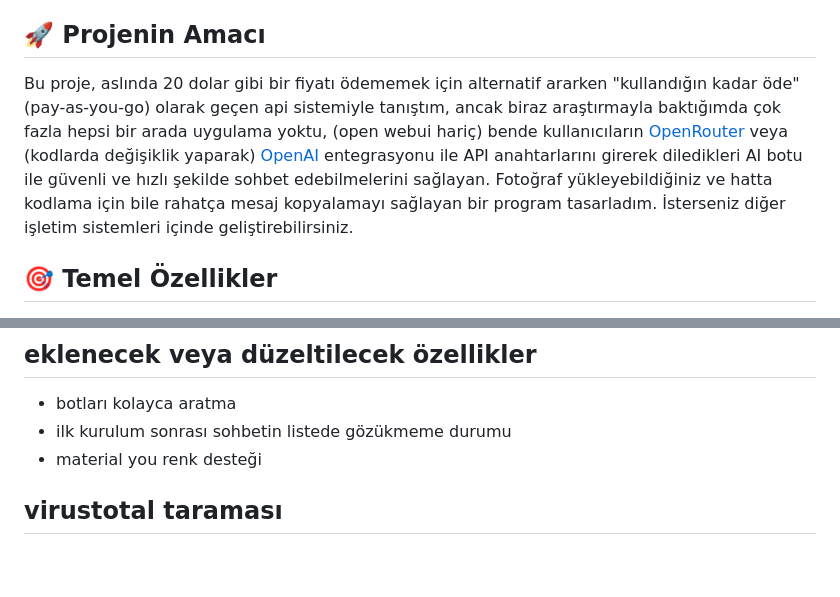
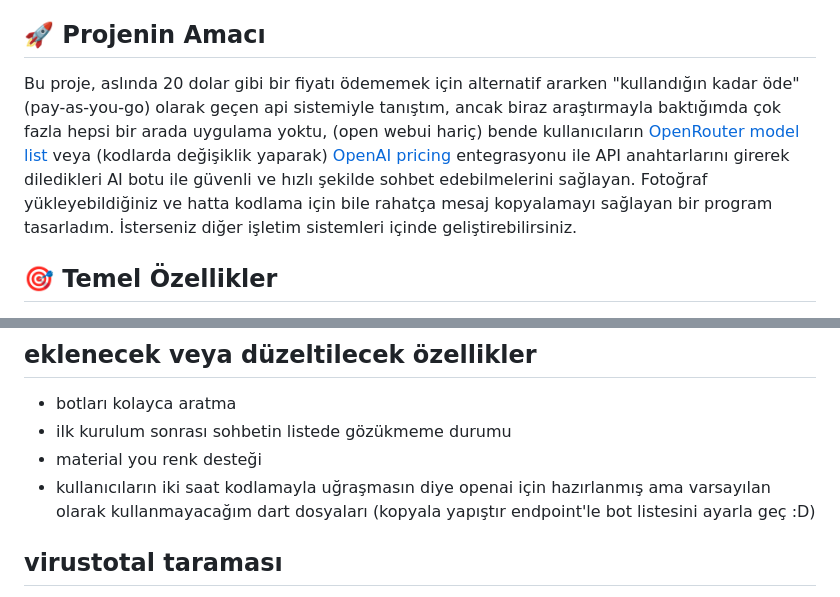
Before and after one commit to bruhmomentumtr/flutterai, a Markdown page: README.md, 2 parts joined by grey strips. GitHub-like rendering; blank space fills up the shorter version.

```diff
--- a/README.md
+++ b/README.md
@@ -4,7 +4,7 @@ Kendi OpenRouter veya OpenAI API anahtarınızı kullanarak çeşitli yapay zeka
 
 ## 🚀 Projenin Amacı
 
-Bu proje, aslında 20 dolar gibi bir fiyatı ödememek için alternatif ararken "kullandığın kadar öde" (pay-as-you-go) olarak geçen api sistemiyle tanıştım, ancak biraz araştırmayla baktığımda çok fazla hepsi bir arada uygulama yoktu, (open webui hariç) bende kullanıcıların [OpenRouter](https://openrouter.ai/) veya (kodlarda değişiklik yaparak) [OpenAI](https://openai.com/) entegrasyonu ile API anahtarlarını girerek diledikleri AI botu ile güvenli ve hızlı şekilde sohbet edebilmelerini sağlayan. Fotoğraf yükleyebildiğiniz ve hatta kodlama için bile rahatça mesaj kopyalamayı sağlayan bir program tasarladım. İsterseniz diğer işletim sistemleri içinde geliştirebilirsiniz.
+Bu proje, aslında 20 dolar gibi bir fiyatı ödememek için alternatif ararken "kullandığın kadar öde" (pay-as-you-go) olarak geçen api sistemiyle tanıştım, ancak biraz araştırmayla baktığımda çok fazla hepsi bir arada uygulama yoktu, (open webui hariç) bende kullanıcıların [OpenRouter model list](https://openrouter.ai/models) veya (kodlarda değişiklik yaparak) [OpenAI pricing](https://platform.openai.com/docs/pricing) entegrasyonu ile API anahtarlarını girerek diledikleri AI botu ile güvenli ve hızlı şekilde sohbet edebilmelerini sağlayan. Fotoğraf yükleyebildiğiniz ve hatta kodlama için bile rahatça mesaj kopyalamayı sağlayan bir program tasarladım. İsterseniz diğer işletim sistemleri içinde geliştirebilirsiniz.
 
 ## 🎯 Temel Özellikler
 
@@ -70,6 +70,7 @@ iletişim: fatihkartal64@protonmail.com
 - botları kolayca aratma
 - ilk kurulum sonrası sohbetin listede gözükmeme durumu
 - material you renk desteği
+- kullanıcıların iki saat kodlamayla uğraşmasın diye openai için hazırlanmış ama varsayılan olarak kullanmayacağım dart dosyaları (kopyala yapıştır endpoint'le bot listesini ayarla geç :D)
 
 ## virustotal taraması
 https://www.virustotal.com/gui/file-analysis/NGZjZGFhYzI3ODVmNGZkODFmZTg2Y2M0YjE0OTg4ZGU6MTc1MTQ1ODMzMg==
```
